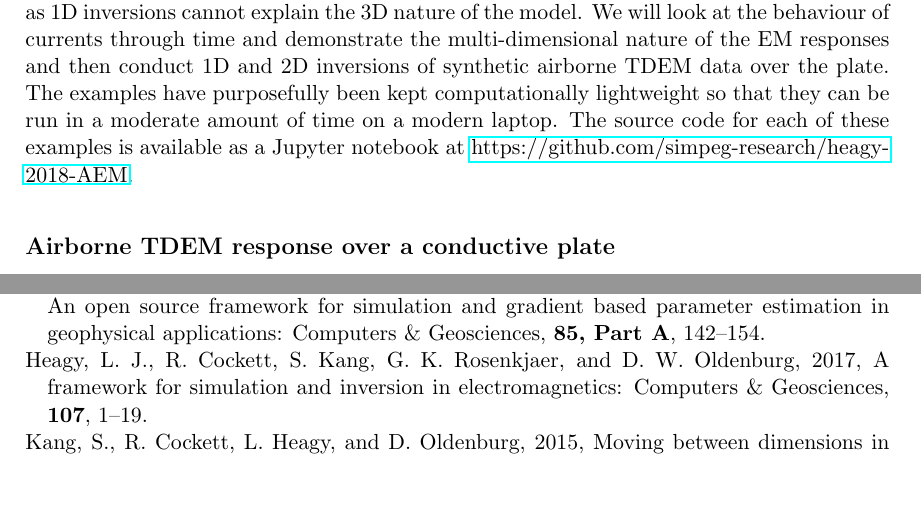
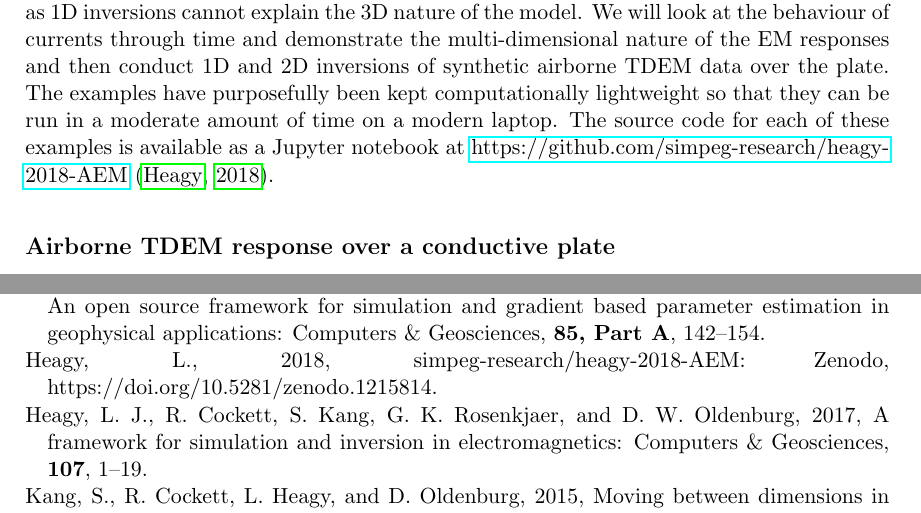
Before and after one commit to lheagy/simpeg-aem-paper, a LaTeX document (simpeg-aem-paper.tex, which reads biblio.bib): two parts of pages 3 and 12 of 12, joined at a grey line, cut so that both start at the same text, the shorter picture padded with empty space. Compiled offline with pdfLaTeX.

Commit message:
add citation for the Zenodo archive of the notebooks

```diff
--- a/biblio.bib
+++ b/biblio.bib
@@ -1119,3 +1119,12 @@ title = {{Spatially constrained inversion for quasi 3D modeling of airborne elec
 volume = {40},
 year = {2009}
 }
+@article{Heagy2018,
+author = {Heagy, Lindsey},
+doi = {10.5281/zenodo.1215814},
+journal = {Zenodo},
+pages = {https://doi.org/10.5281/zenodo.1215814},
+title = {{simpeg-research/heagy-2018-AEM}},
+url = {https://doi.org/10.5281/zenodo.1215814},
+year = {2018}
+}
--- a/simpeg-aem-paper.tex
+++ b/simpeg-aem-paper.tex
@@ -152,7 +152,7 @@ In what follows, we will demonstrate the use of SimPEG for simulations and inver
 
 \section{NUMERICAL EXAMPLES}
 In the examples that follow, we will use a model of a conductive, vertical plate in a resistive half-space. This is a problem of relevance in mineral exploration, brings to light a number of fundamental aspects of electromagnetics, and is a challenging inverse problem, particularly as 1D inversions cannot explain the 3D nature of the model. We will look at the behaviour of currents through time and demonstrate the multi-dimensional nature of the EM responses and then conduct 1D and 2D inversions of synthetic airborne TDEM data over the plate. The examples have purposefully been kept computationally lightweight so that they can be run in a moderate amount of time on a modern laptop. The source code for each of these examples is available as a Jupyter notebook at
-\href{https://github.com/simpeg-research/heagy-2018-AEM}{https://github.com/simpeg-research/heagy-2018-AEM}.
+\href{https://github.com/simpeg-research/heagy-2018-AEM}{https://github.com/simpeg-research/heagy-2018-AEM} \citep{Heagy2018}.
 
 \subsection{Airborne TDEM response over a conductive plate}
 The model and simulation mesh we consider is shown in Figure \ref{fig:model}. A 100 m thick conductive plate (0.1 S/m) is embedded 50 m below the surface. The plate is 400 m tall and extends 850 m along the x-axis. The background conductivity is $10^{-3}$ S/m. One line of airborne TDEM data is computed along y=0m; the source waveform is a step-off waveform, and vertical $db/dt$ data are collected at 21 time-channels between 0.05 and 2.5ms. The simulation is performed in 3D on a tensor mesh.
```
